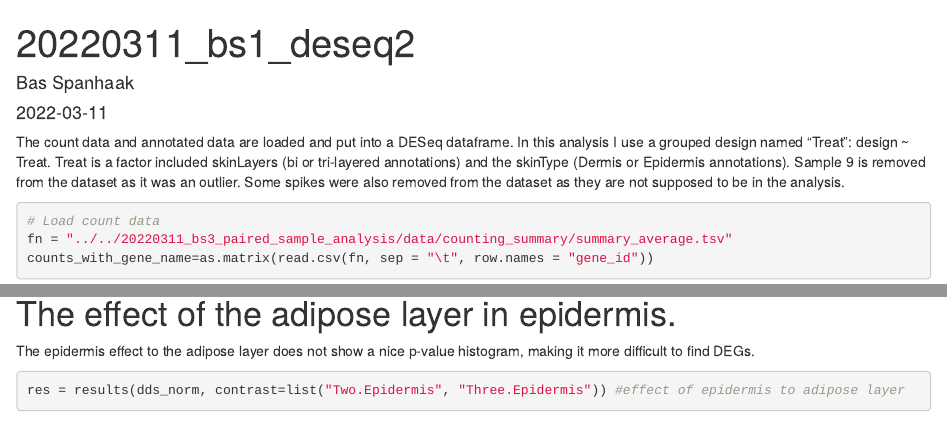
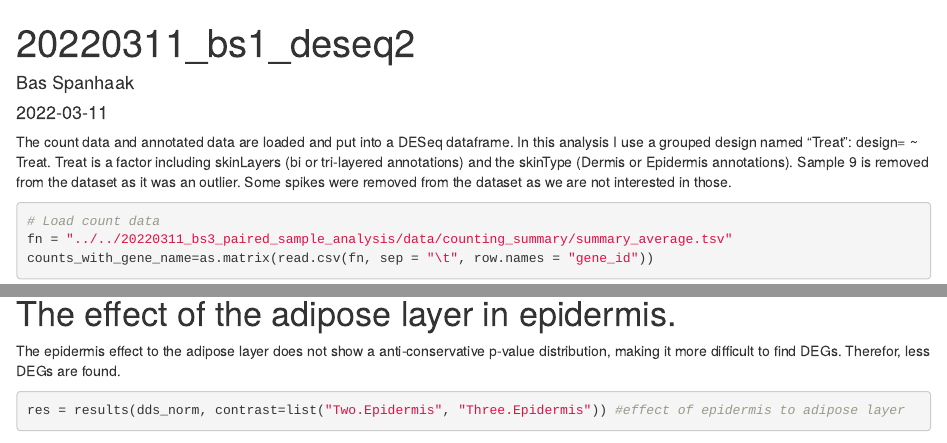
Before and after one commit to MolecularCellBiologyImmunology/Tri-layered_RhS, an R Markdown document (bs1_DESeq2_analysis.Rmd): the page in a window 1100 px wide, from its top, and a second part further down, joined at a grey line. Rendered offline with R 4.5, knitr and Pandoc, with nearby package versions; some code elsewhere in the file could not run offline.

Commit message:
Initial commit

````diff
--- a/bs1_DESeq2_analysis.Rmd
+++ b/bs1_DESeq2_analysis.Rmd
@@ -23,8 +23,7 @@ library(edgeR)
 library(RColorBrewer)
 ```
 
-
-The count data and annotated data are loaded and put into a DESeq dataframe. In this analysis I use a grouped design named "Treat": design ~ Treat. Treat is a factor included skinLayers (bi or tri-layered annotations) and the skinType (Dermis or Epidermis annotations). Sample 9 is removed from the dataset as it was an outlier. Some spikes were also removed from the dataset as they are not supposed to be in the analysis.
+The count data and annotated data are loaded and put into a DESeq dataframe. In this analysis I use a grouped design named "Treat": design= ~ Treat. Treat is a factor including skinLayers (bi or tri-layered annotations) and the skinType (Dermis or Epidermis annotations). Sample 9 is removed from the dataset as it was an outlier. Some spikes were removed from the dataset as we are not interested in those.
 
 ```{r Load the count data, annotated data, results='hide', warning=FALSE}
 # Load count data
@@ -188,7 +189,8 @@ write.xlsx(important_genes,"DEG_dermis_DESeq2.xlsx")
 ```
 
 # The effect of the adipose layer in epidermis.
-The epidermis effect to the adipose layer does not show a nice p-value histogram, making it more difficult to find DEGs.
+
+The epidermis effect to the adipose layer does not show a anti-conservative p-value distribution, making it more difficult to find DEGs. Therefor, less DEGs are found.
 
 ```{r II The effect of treatment in epidermis}
 res = results(dds_norm, contrast=list("Two.Epidermis", "Three.Epidermis")) #effect of epidermis to adipose layer
````
Also changed, not shown: bs1_DESeq2_analysis.Rmd (4 more changed lines).
